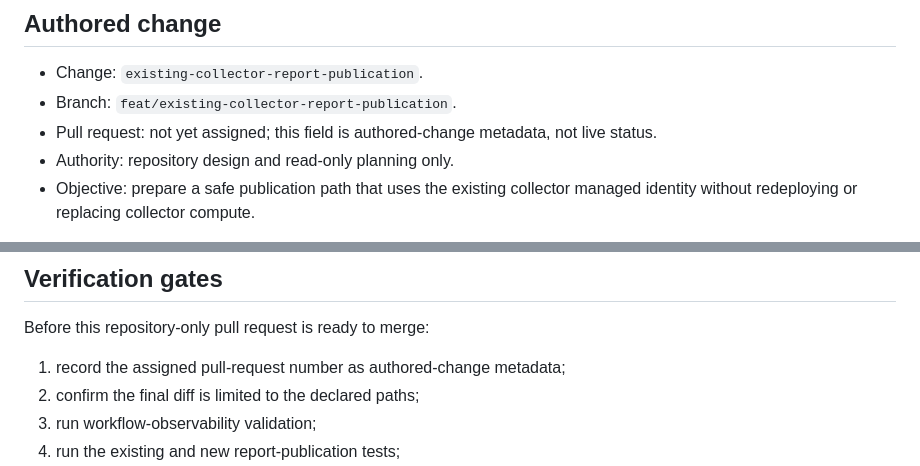
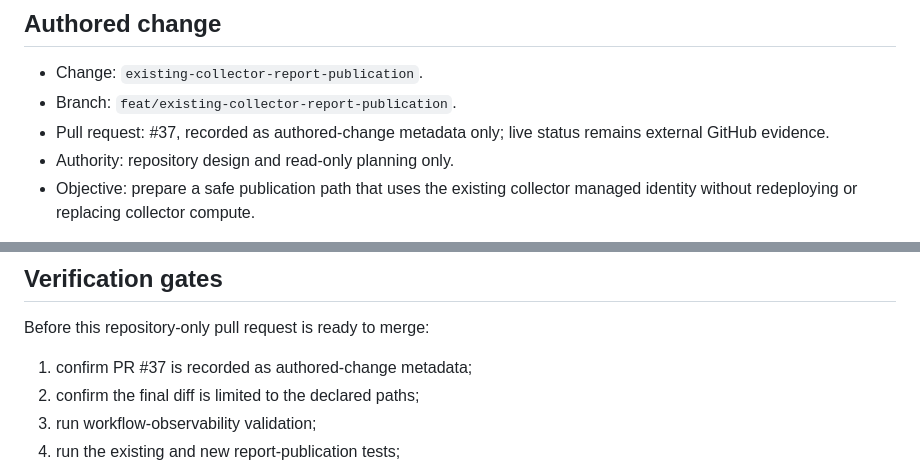
Before and after one commit to anthonyedgar30000/azure-iac-msp-lab, a Markdown page: .project/handoffs/current-state.md, 2 parts joined by grey strips. Rendered like a GitHub page.

Commit message:
Record PR37 in publication handoff

```diff
--- a/.project/handoffs/current-state.md
+++ b/.project/handoffs/current-state.md
@@ -25,7 +25,7 @@ last_substantive_baseline
 
 - Change: `existing-collector-report-publication`.
 - Branch: `feat/existing-collector-report-publication`.
-- Pull request: not yet assigned; this field is authored-change metadata, not live status.
+- Pull request: #37, recorded as authored-change metadata only; live status remains external GitHub evidence.
 - Authority: repository design and read-only planning only.
 - Objective: prepare a safe publication path that uses the existing collector managed identity without redeploying or replacing collector compute.
 
@@ -163,7 +163,7 @@ The expected resource set is one Standard LRS Storage account, report versions,
 
 Before this repository-only pull request is ready to merge:
 
-1. record the assigned pull-request number as authored-change metadata;
+1. confirm PR #37 is recorded as authored-change metadata;
 2. confirm the final diff is limited to the declared paths;
 3. run workflow-observability validation;
 4. run the existing and new report-publication tests;
```
